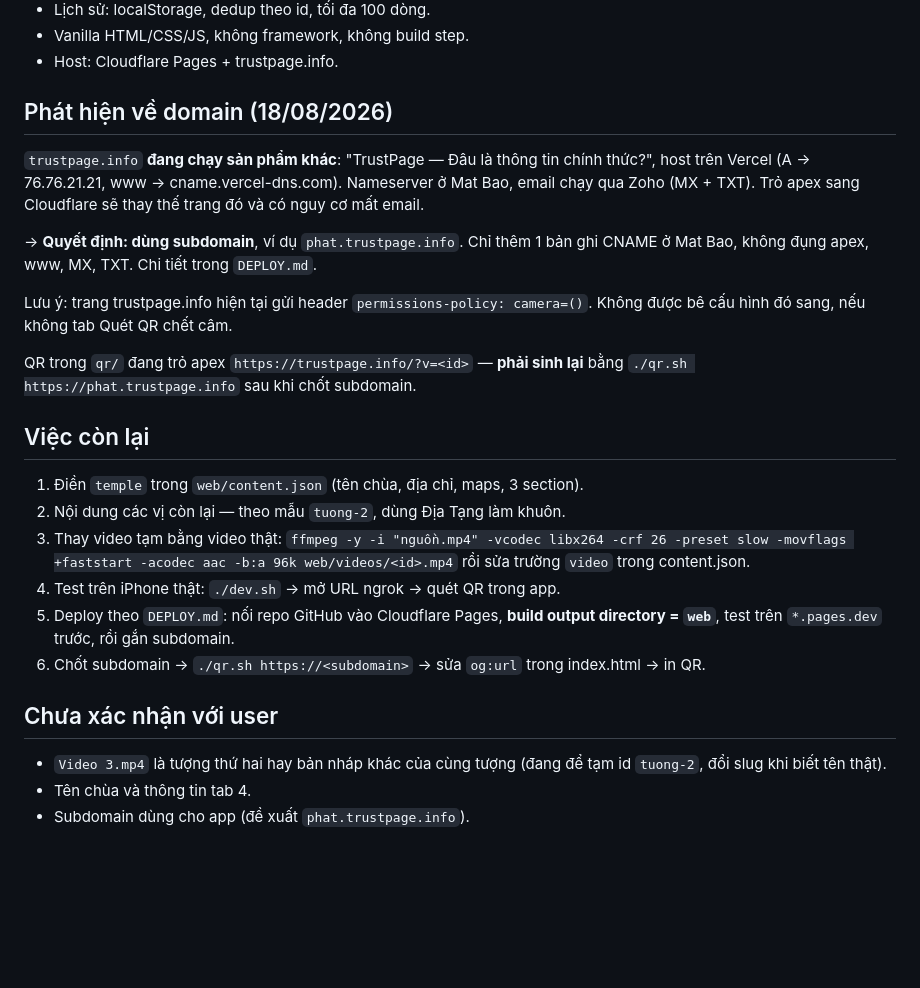
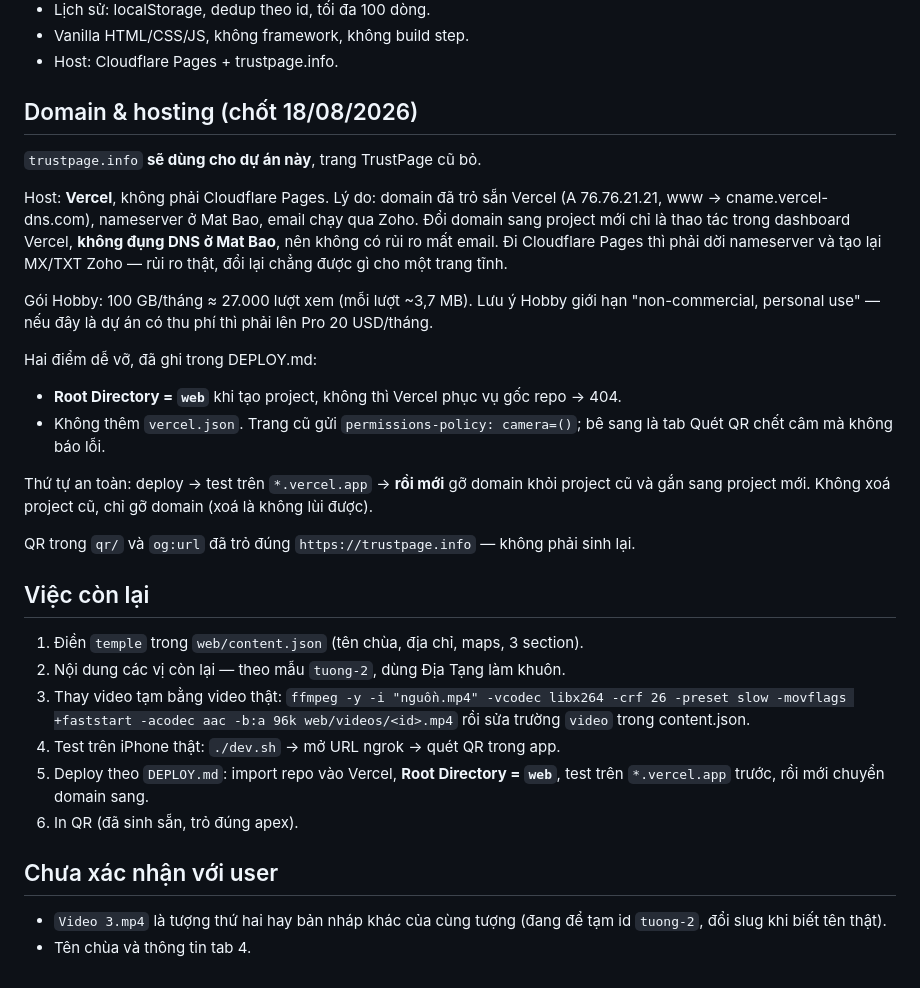
Before and after one commit to rytekvn/buddha, a Markdown page: spec/PROGRESS.md, the part around the change. Rendered like a GitHub page; blank space fills up the shorter version.

```diff
--- a/spec/PROGRESS.md
+++ b/spec/PROGRESS.md
@@ -72,21 +72,28 @@ autoplay có tiếng, safe-area.
 - Vanilla HTML/CSS/JS, không framework, không build step.
 - Host: Cloudflare Pages + trustpage.info.
 
-## Phát hiện về domain (18/08/2026)
+## Domain & hosting (chốt 18/08/2026)
 
-`trustpage.info` **đang chạy sản phẩm khác**: "TrustPage — Đâu là thông tin chính thức?",
-host trên Vercel (A → 76.76.21.21, www → cname.vercel-dns.com). Nameserver ở Mat Bao,
-email chạy qua Zoho (MX + TXT). Trỏ apex sang Cloudflare sẽ thay thế trang đó và có
-nguy cơ mất email.
+`trustpage.info` **sẽ dùng cho dự án này**, trang TrustPage cũ bỏ.
 
-→ **Quyết định: dùng subdomain**, ví dụ `phat.trustpage.info`. Chỉ thêm 1 bản ghi CNAME
-ở Mat Bao, không đụng apex, www, MX, TXT. Chi tiết trong `DEPLOY.md`.
+Host: **Vercel**, không phải Cloudflare Pages. Lý do: domain đã trỏ sẵn Vercel
+(A 76.76.21.21, www → cname.vercel-dns.com), nameserver ở Mat Bao, email chạy qua Zoho.
+Đổi domain sang project mới chỉ là thao tác trong dashboard Vercel, **không đụng DNS ở
+Mat Bao**, nên không có rủi ro mất email. Đi Cloudflare Pages thì phải dời nameserver và
+tạo lại MX/TXT Zoho — rủi ro thật, đổi lại chẳng được gì cho một trang tĩnh.
 
-Lưu ý: trang trustpage.info hiện tại gửi header `permissions-policy: camera=()`. Không
-được bê cấu hình đó sang, nếu không tab Quét QR chết câm.
+Gói Hobby: 100 GB/tháng ≈ 27.000 lượt xem (mỗi lượt ~3,7 MB). Lưu ý Hobby giới hạn
+"non-commercial, personal use" — nếu đây là dự án có thu phí thì phải lên Pro 20 USD/tháng.
 
-QR trong `qr/` đang trỏ apex `https://trustpage.info/?v=<id>` — **phải sinh lại** bằng
-`./qr.sh https://phat.trustpage.info` sau khi chốt subdomain.
+Hai điểm dễ vỡ, đã ghi trong DEPLOY.md:
+- **Root Directory = `web`** khi tạo project, không thì Vercel phục vụ gốc repo → 404.
+- Không thêm `vercel.json`. Trang cũ gửi `permissions-policy: camera=()`; bê sang là
+  tab Quét QR chết câm mà không báo lỗi.
+
+Thứ tự an toàn: deploy → test trên `*.vercel.app` → **rồi mới** gỡ domain khỏi project cũ
+và gắn sang project mới. Không xoá project cũ, chỉ gỡ domain (xoá là không lùi được).
+
+QR trong `qr/` và `og:url` đã trỏ đúng `https://trustpage.info` — không phải sinh lại.
 
 ## Việc còn lại
 
@@ -96,13 +103,12 @@ QR trong `qr/` đang trỏ apex `https://trustpage.info/?v=<id>` — **phải si
    `ffmpeg -y -i "nguồn.mp4" -vcodec libx264 -crf 26 -preset slow -movflags +faststart -acodec aac -b:a 96k web/videos/<id>.mp4`
    rồi sửa trường `video` trong content.json.
 4. Test trên iPhone thật: `./dev.sh` → mở URL ngrok → quét QR trong app.
-5. Deploy theo `DEPLOY.md`: nối repo GitHub vào Cloudflare Pages, **build output
-   directory = `web`**, test trên `*.pages.dev` trước, rồi gắn subdomain.
-6. Chốt subdomain → `./qr.sh https://<subdomain>` → sửa `og:url` trong index.html → in QR.
+5. Deploy theo `DEPLOY.md`: import repo vào Vercel, **Root Directory = `web`**,
+   test trên `*.vercel.app` trước, rồi mới chuyển domain sang.
+6. In QR (đã sinh sẵn, trỏ đúng apex).
 
 ## Chưa xác nhận với user
 
 - `Video 3.mp4` là tượng thứ hai hay bản nháp khác của cùng tượng (đang để tạm id
   `tuong-2`, đổi slug khi biết tên thật).
 - Tên chùa và thông tin tab 4.
-- Subdomain dùng cho app (đề xuất `phat.trustpage.info`).
```
Also changed, not shown: DEPLOY.md (+78 -88 lines).
